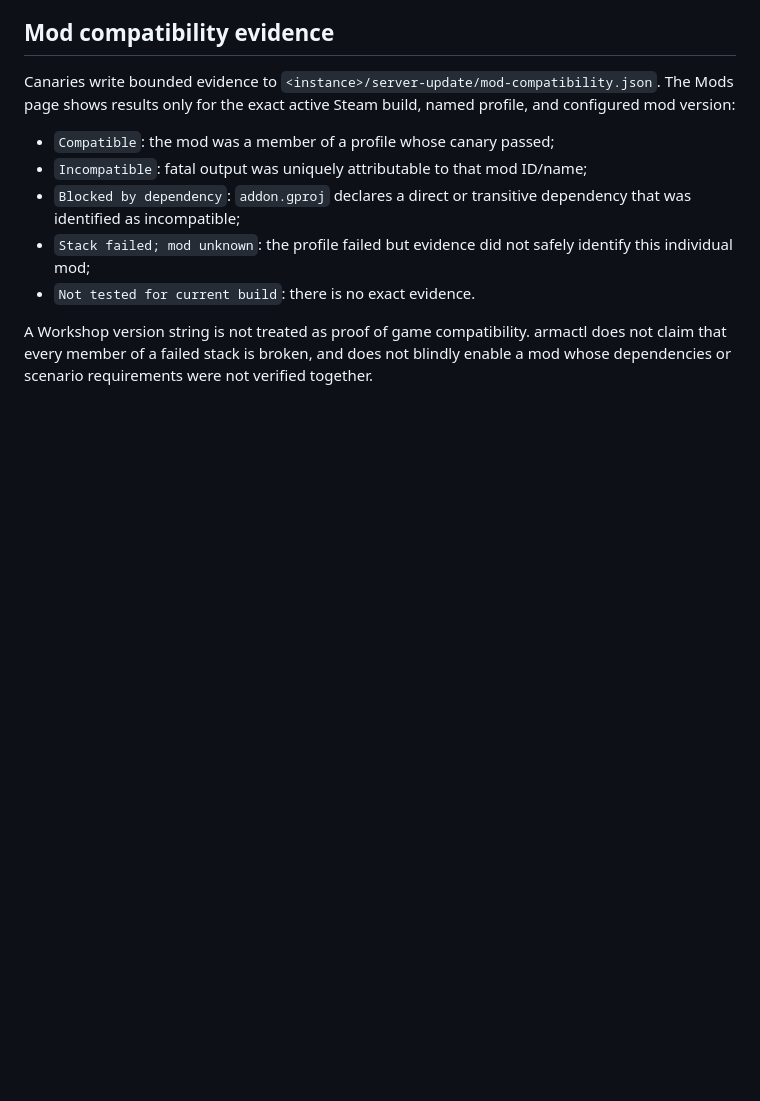
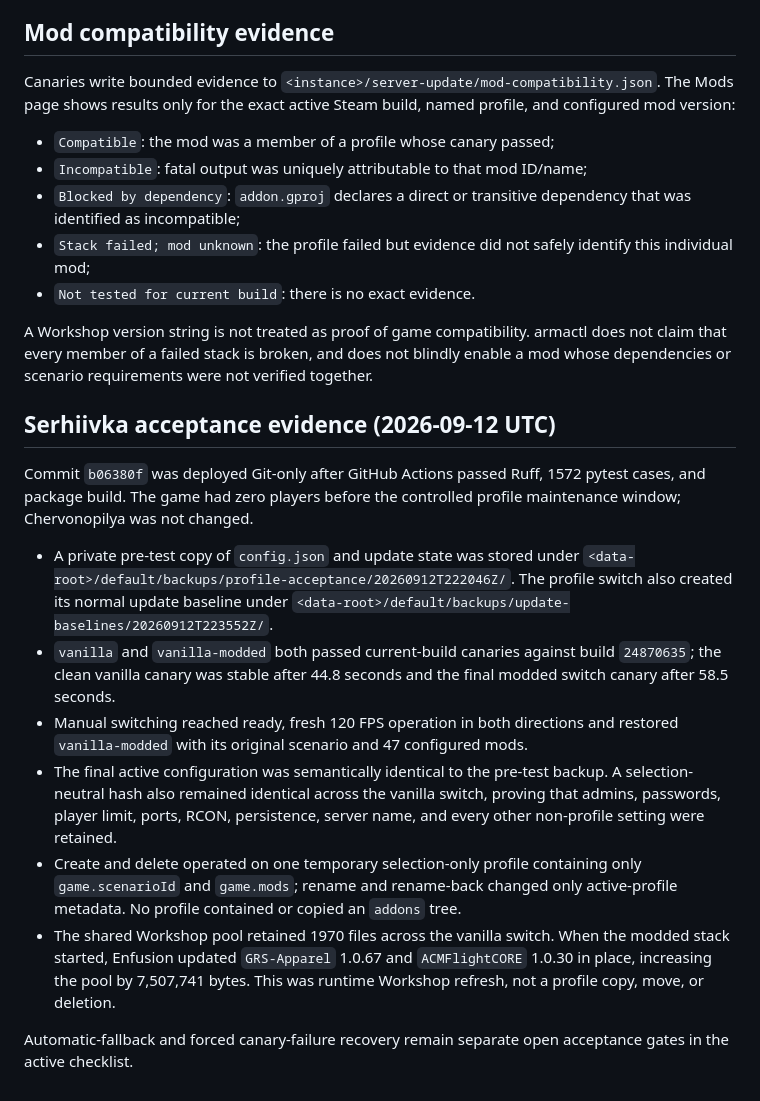
Before and after one commit to dturovskiy/armactl, a Markdown page: docs/server-update-compatibility.md, the part around the change. Drawn GitHub-style; blank space fills up the shorter version.

Commit message:
docs(update): record Serhiivka profile acceptance

```diff
--- a/docs/server-update-compatibility.md
+++ b/docs/server-update-compatibility.md
@@ -128,3 +128,34 @@ A Workshop version string is not treated as proof of game compatibility. armactl
 does not claim that every member of a failed stack is broken, and does not
 blindly enable a mod whose dependencies or scenario requirements were not
 verified together.
+
+## Serhiivka acceptance evidence (2026-09-12 UTC)
+
+Commit `b06380f` was deployed Git-only after GitHub Actions passed Ruff, 1572
+pytest cases, and package build. The game had zero players before the controlled
+profile maintenance window; Chervonopilya was not changed.
+
+- A private pre-test copy of `config.json` and update state was stored under
+  `<data-root>/default/backups/profile-acceptance/20260912T222046Z/`. The
+  profile switch also created its normal update baseline under
+  `<data-root>/default/backups/update-baselines/20260912T223552Z/`.
+- `vanilla` and `vanilla-modded` both passed current-build canaries against
+  build `24870635`; the clean vanilla canary was stable after 44.8 seconds and
+  the final modded switch canary after 58.5 seconds.
+- Manual switching reached ready, fresh 120 FPS operation in both directions
+  and restored `vanilla-modded` with its original scenario and 47 configured
+  mods.
+- The final active configuration was semantically identical to the pre-test
+  backup. A selection-neutral hash also remained identical across the vanilla
+  switch, proving that admins, passwords, player limit, ports, RCON,
+  persistence, server name, and every other non-profile setting were retained.
+- Create and delete operated on one temporary selection-only profile containing
+  only `game.scenarioId` and `game.mods`; rename and rename-back changed only
+  active-profile metadata. No profile contained or copied an `addons` tree.
+- The shared Workshop pool retained 1970 files across the vanilla switch. When
+  the modded stack started, Enfusion updated `GRS-Apparel` 1.0.67 and
+  `ACMFlightCORE` 1.0.30 in place, increasing the pool by 7,507,741 bytes. This
+  was runtime Workshop refresh, not a profile copy, move, or deletion.
+
+Automatic-fallback and forced canary-failure recovery remain separate open
+acceptance gates in the active checklist.
```
Also changed, not shown: CHANGELOG.md (+2 -0 lines), docs/checklist.md (+4 -2 lines).
